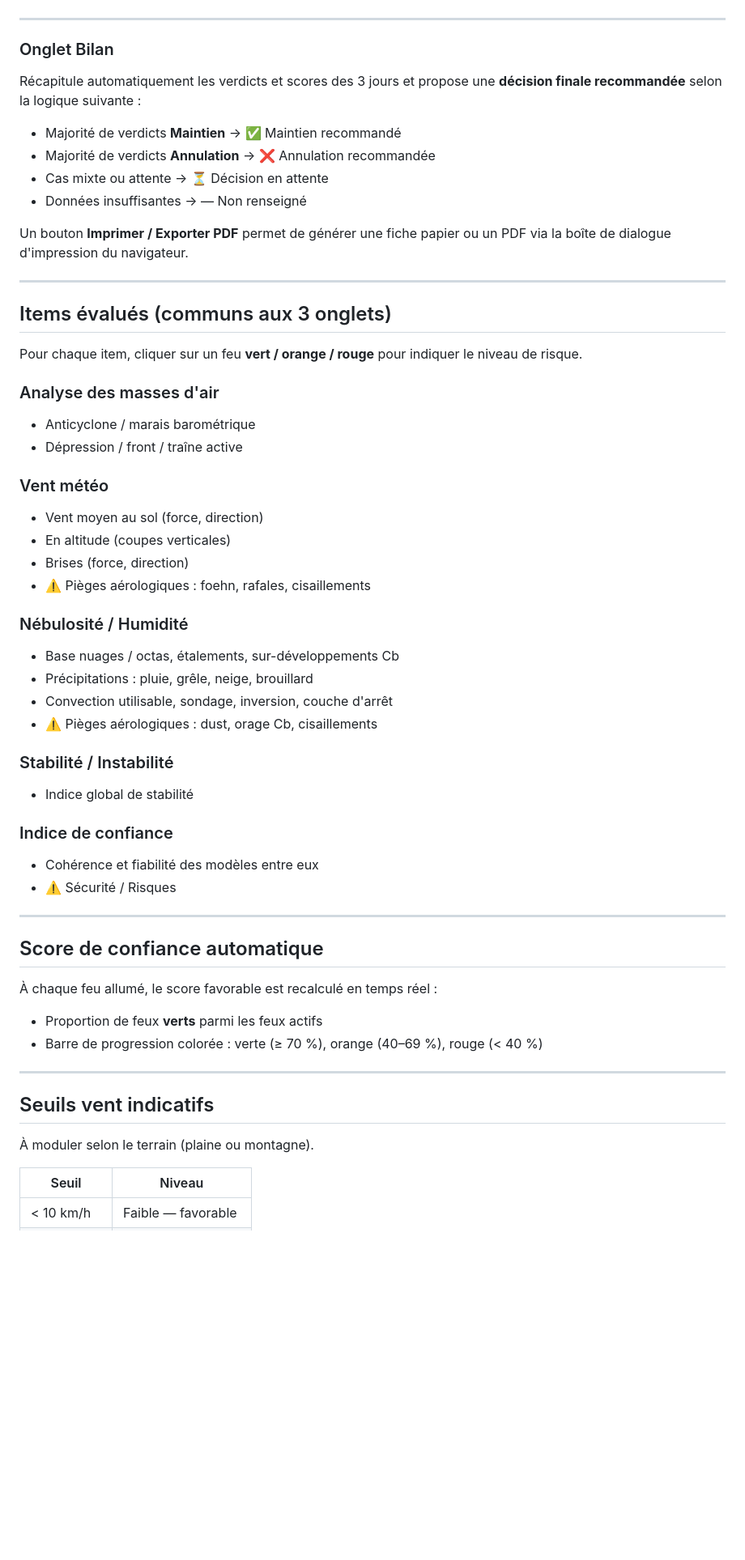
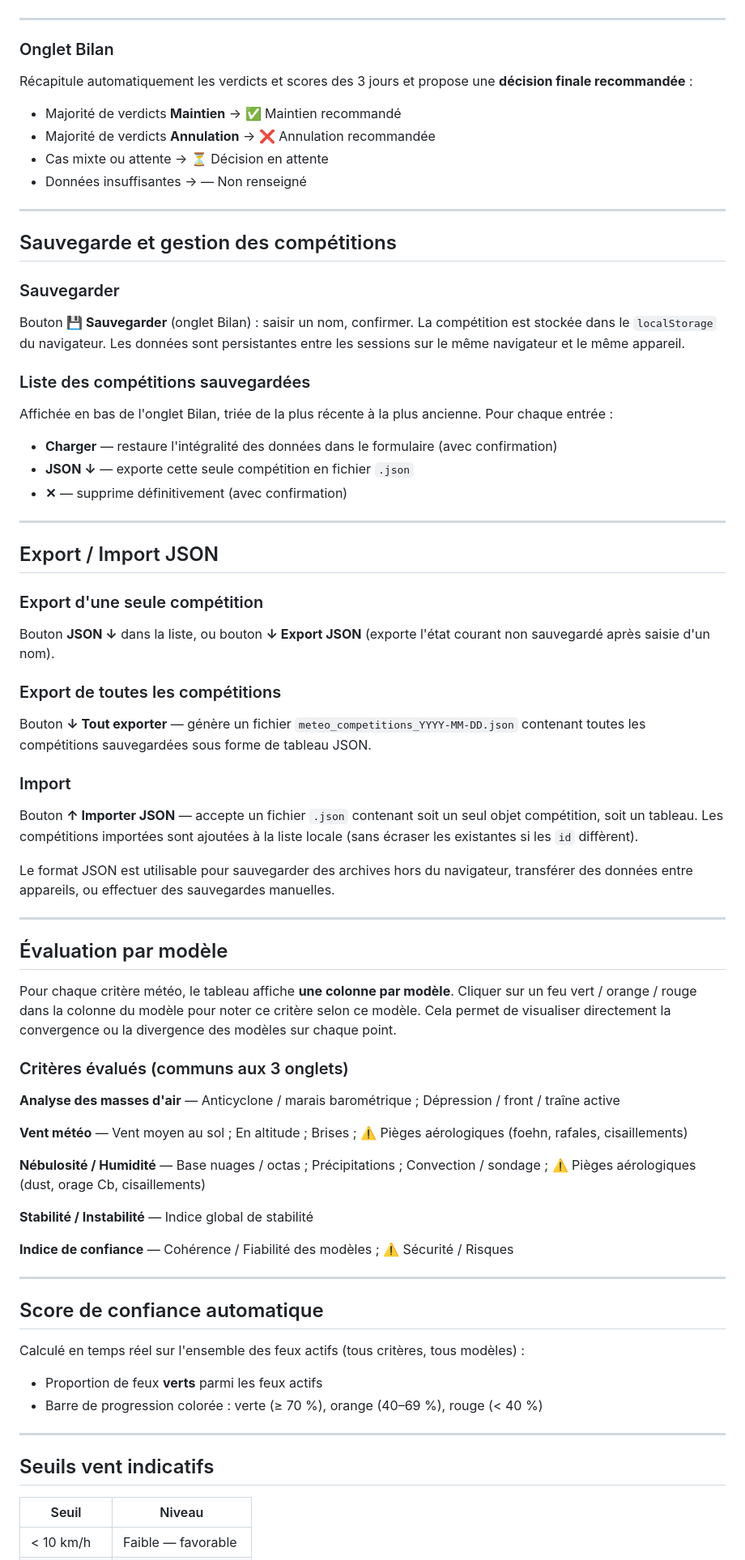
Before and after one commit to yodzeb/compet-mto, a Markdown page: README.md, the part around one of its changes. Shown at 81% size. Drawn GitHub-style; blank space fills up the shorter version.

```diff
--- a/README.md
+++ b/README.md
@@ -62,49 +69,69 @@ En plus des modèles mailles fines (mêmes que J-1/J-2), cet onglet ajoute une s
 
 ### Onglet Bilan
 
-Récapitule automatiquement les verdicts et scores des 3 jours et propose une **décision finale recommandée** selon la logique suivante :
+Récapitule automatiquement les verdicts et scores des 3 jours et propose une **décision finale recommandée** :
 
 - Majorité de verdicts **Maintien** → ✅ Maintien recommandé
 - Majorité de verdicts **Annulation** → ❌ Annulation recommandée
 - Cas mixte ou attente → ⏳ Décision en attente
 - Données insuffisantes → — Non renseigné
 
-Un bouton **Imprimer / Exporter PDF** permet de générer une fiche papier ou un PDF via la boîte de dialogue d'impression du navigateur.
+---
+
+## Sauvegarde et gestion des compétitions
+
+### Sauvegarder
+
+Bouton **💾 Sauvegarder** (onglet Bilan) : saisir un nom, confirmer. La compétition est stockée dans le `localStorage` du navigateur. Les données sont persistantes entre les sessions sur le même navigateur et le même appareil.
+
+### Liste des compétitions sauvegardées
+
+Affichée en bas de l'onglet Bilan, triée de la plus récente à la plus ancienne. Pour chaque entrée :
+- **Charger** — restaure l'intégralité des données dans le formulaire (avec confirmation)
+- **JSON ↓** — exporte cette seule compétition en fichier `.json`
+- **✕** — supprime définitivement (avec confirmation)
 
 ---
 
-## Items évalués (communs aux 3 onglets)
+## Export / Import JSON
 
-Pour chaque item, cliquer sur un feu **vert / orange / rouge** pour indiquer le niveau de risque.
+### Export d'une seule compétition
 
-### Analyse des masses d'air
-- Anticyclone / marais barométrique
-- Dépression / front / traîne active
+Bouton **JSON ↓** dans la liste, ou bouton **↓ Export JSON** (exporte l'état courant non sauvegardé après saisie d'un nom).
 
-### Vent météo
-- Vent moyen au sol (force, direction)
-- En altitude (coupes verticales)
-- Brises (force, direction)
-- ⚠️ Pièges aérologiques : foehn, rafales, cisaillements
+### Export de toutes les compétitions
 
-### Nébulosité / Humidité
-- Base nuages / octas, étalements, sur-développements Cb
-- Précipitations : pluie, grêle, neige, brouillard
-- Convection utilisable, sondage, inversion, couche d'arrêt
-- ⚠️ Pièges aérologiques : dust, orage Cb, cisaillements
+Bouton **↓ Tout exporter** — génère un fichier `meteo_competitions_YYYY-MM-DD.json` contenant toutes les compétitions sauvegardées sous forme de tableau JSON.
 
-### Stabilité / Instabilité
-- Indice global de stabilité
+### Import
 
-### Indice de confiance
-- Cohérence et fiabilité des modèles entre eux
-- ⚠️ Sécurité / Risques
+Bouton **↑ Importer JSON** — accepte un fichier `.json` contenant soit un seul objet compétition, soit un tableau. Les compétitions importées sont ajoutées à la liste locale (sans écraser les existantes si les `id` diffèrent).
+
+Le format JSON est utilisable pour sauvegarder des archives hors du navigateur, transférer des données entre appareils, ou effectuer des sauvegardes manuelles.
+
+---
+
+## Évaluation par modèle
+
+Pour chaque critère météo, le tableau affiche **une colonne par modèle**. Cliquer sur un feu vert / orange / rouge dans la colonne du modèle pour noter ce critère selon ce modèle. Cela permet de visualiser directement la convergence ou la divergence des modèles sur chaque point.
+
+### Critères évalués (communs aux 3 onglets)
+
+**Analyse des masses d'air** — Anticyclone / marais barométrique ; Dépression / front / traîne active
+
+**Vent météo** — Vent moyen au sol ; En altitude ; Brises ; ⚠️ Pièges aérologiques (foehn, rafales, cisaillements)
+
+**Nébulosité / Humidité** — Base nuages / octas ; Précipitations ; Convection / sondage ; ⚠️ Pièges aérologiques (dust, orage Cb, cisaillements)
+
+**Stabilité / Instabilité** — Indice global de stabilité
+
+**Indice de confiance** — Cohérence / Fiabilité des modèles ; ⚠️ Sécurité / Risques
 
 ---
 
 ## Score de confiance automatique
 
-À chaque feu allumé, le score favorable est recalculé en temps réel :
+Calculé en temps réel sur l'ensemble des feux actifs (tous critères, tous modèles) :
 
 - Proportion de feux **verts** parmi les feux actifs
 - Barre de progression colorée : verte (≥ 70 %), orange (40–69 %), rouge (< 40 %)
@@ -112,8 +139,6 @@ Pour chaque item, cliquer sur un feu **vert / orange / rouge** pour indiquer le
 ---
 
 ## Seuils vent indicatifs
-
-À moduler selon le terrain (plaine ou montagne).
 
 | Seuil | Niveau |
 |---|---|
```
Also changed, not shown: other parts of README.md (+22 -18 lines).
